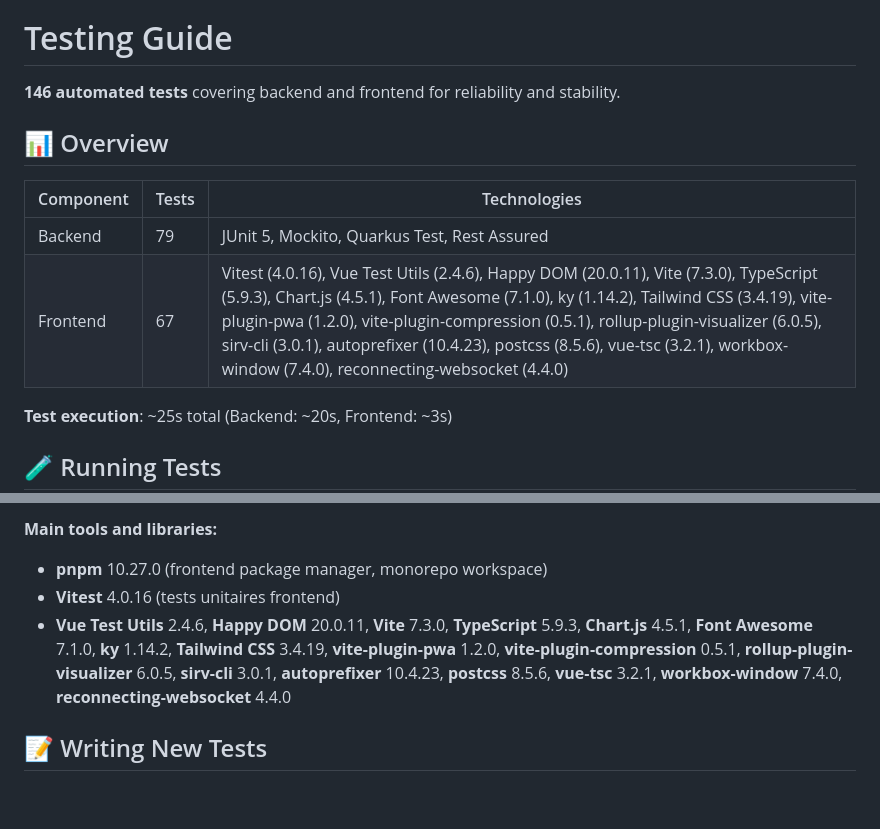
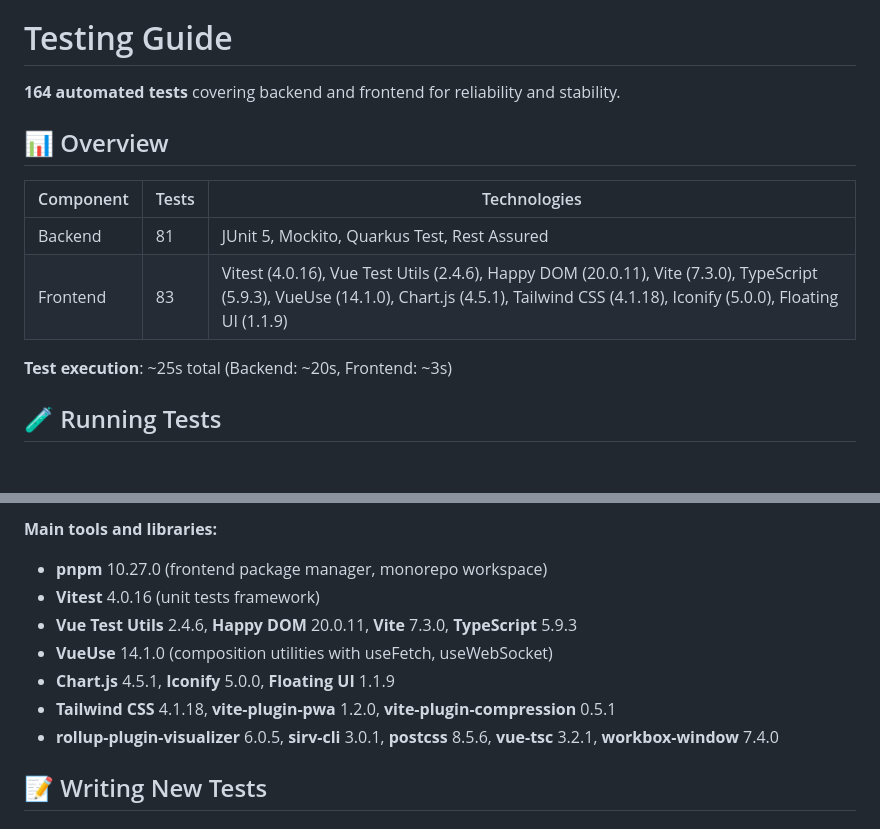
Before and after one commit to comassky/btc-node-dashboard, a Markdown page: TESTING.md, 2 parts joined by grey strips. Rendered like a GitHub page; blank space fills up the shorter version.

```diff
--- a/TESTING.md
+++ b/TESTING.md
@@ -6,14 +6,14 @@
 
 # Testing Guide
 
-**146 automated tests** covering backend and frontend for reliability and stability.
+**164 automated tests** covering backend and frontend for reliability and stability.
 
 ## 📊 Overview
 
-| Component | Tests | Technologies                                                                                                                                                                                                                                                                                                                                                                                               |
-| --------- | ----- | ---------------------------------------------------------------------------------------------------------------------------------------------------------------------------------------------------------------------------------------------------------------------------------------------------------------------------------------------------------------------------------------------------------- |
-| Backend   | 79    | JUnit 5, Mockito, Quarkus Test, Rest Assured                                                                                                                                                                                                                                                                                                                                                               |
-| Frontend  | 67    | Vitest (4.0.16), Vue Test Utils (2.4.6), Happy DOM (20.0.11), Vite (7.3.0), TypeScript (5.9.3), Chart.js (4.5.1), Font Awesome (7.1.0), ky (1.14.2), Tailwind CSS (3.4.19), vite-plugin-pwa (1.2.0), vite-plugin-compression (0.5.1), rollup-plugin-visualizer (6.0.5), sirv-cli (3.0.1), autoprefixer (10.4.23), postcss (8.5.6), vue-tsc (3.2.1), workbox-window (7.4.0), reconnecting-websocket (4.4.0) |
+| Component | Tests | Technologies                                                                                                                                                                                |
+| --------- | ----- | ------------------------------------------------------------------------------------------------------------------------------------------------------------------------------------------- |
+| Backend   | 81    | JUnit 5, Mockito, Quarkus Test, Rest Assured                                                                                                                                                |
+| Frontend  | 83    | Vitest (4.0.16), Vue Test Utils (2.4.6), Happy DOM (20.0.11), Vite (7.3.0), TypeScript (5.9.3), VueUse (14.1.0), Chart.js (4.5.1), Tailwind CSS (4.1.18), Iconify (5.0.0), Floating UI (1.1.9) |
 
 **Test execution**: ~25s total (Backend: ~20s, Frontend: ~3s)
 
@@ -73,8 +73,12 @@ cd src/main/web && pnpm coverage
 **Main tools and libraries:**
 
 - **pnpm** 10.27.0 (frontend package manager, monorepo workspace)
-- **Vitest** 4.0.16 (tests unitaires frontend)
-- **Vue Test Utils** 2.4.6, **Happy DOM** 20.0.11, **Vite** 7.3.0, **TypeScript** 5.9.3, **Chart.js** 4.5.1, **Font Awesome** 7.1.0, **ky** 1.14.2, **Tailwind CSS** 3.4.19, **vite-plugin-pwa** 1.2.0, **vite-plugin-compression** 0.5.1, **rollup-plugin-visualizer** 6.0.5, **sirv-cli** 3.0.1, **autoprefixer** 10.4.23, **postcss** 8.5.6, **vue-tsc** 3.2.1, **workbox-window** 7.4.0, **reconnecting-websocket** 4.4.0
+- **Vitest** 4.0.16 (unit tests framework)
+- **Vue Test Utils** 2.4.6, **Happy DOM** 20.0.11, **Vite** 7.3.0, **TypeScript** 5.9.3
+- **VueUse** 14.1.0 (composition utilities with useFetch, useWebSocket)
+- **Chart.js** 4.5.1, **Iconify** 5.0.0, **Floating UI** 1.1.9
+- **Tailwind CSS** 4.1.18, **vite-plugin-pwa** 1.2.0, **vite-plugin-compression** 0.5.1
+- **rollup-plugin-visualizer** 6.0.5, **sirv-cli** 3.0.1, **postcss** 8.5.6, **vue-tsc** 3.2.1, **workbox-window** 7.4.0
 
 ## 📝 Writing New Tests
 
```
Also changed, not shown: README.md (+22 -20 lines).
